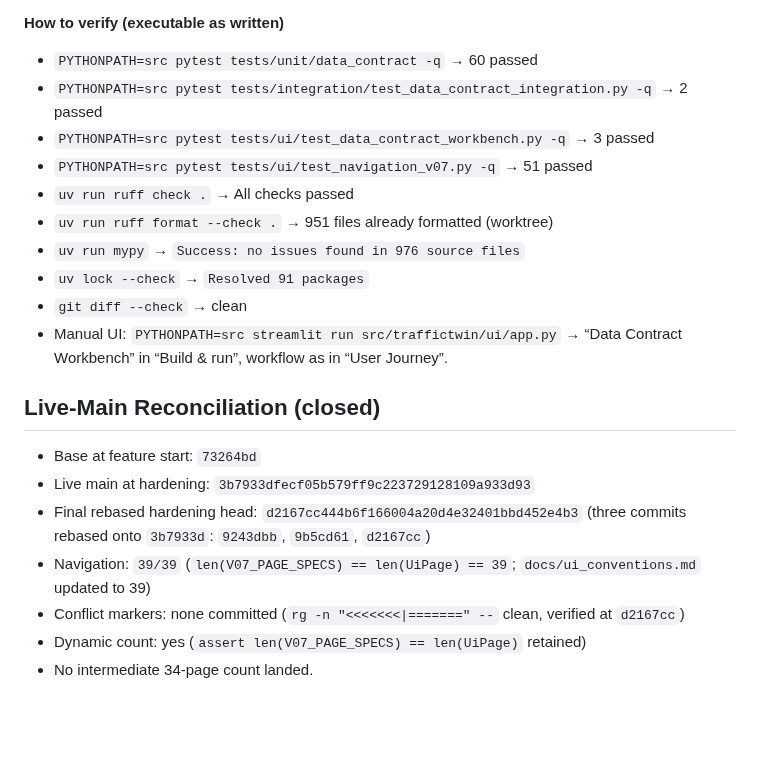
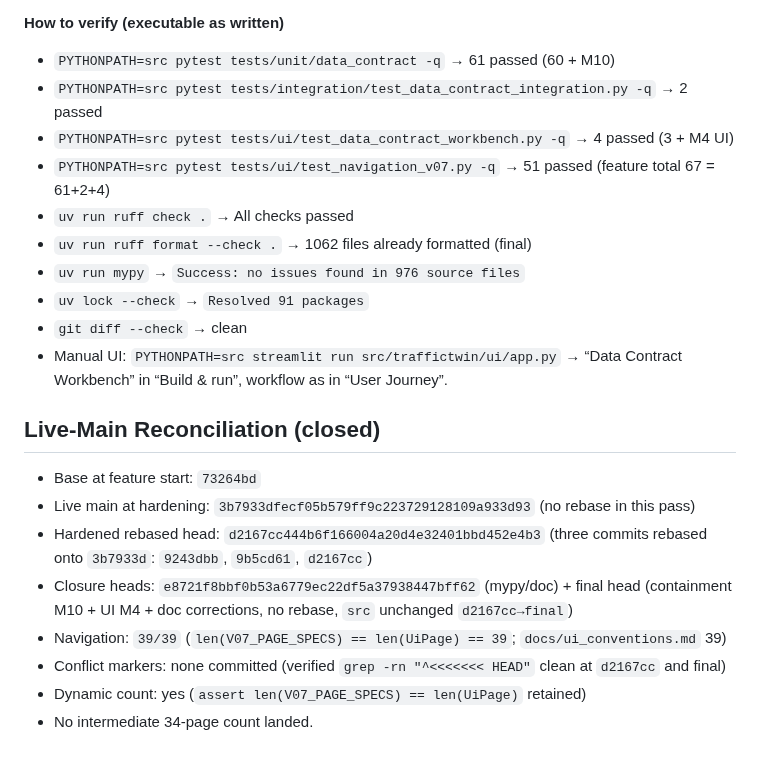
Before and after one commit to Abdulla4akash/traffictwin, a Markdown page: docs/quality/v3_data_contract_drift_review.md, the part around one of its changes. Drawn GitHub-style; blank space fills up the shorter version.

Commit message:
docs(data-contract): correct final mutation provenance – remove nonexistent test, byte-equivalence overclaim, ruff count, M4 history, add M10 and re-run at final head

```diff
--- a/docs/quality/v3_data_contract_drift_review.md
+++ b/docs/quality/v3_data_contract_drift_review.md
@@ -162,12 +163,12 @@ Surviving non-equivalent mutants: none observed in this lane; the above were res
 
 **How to verify (executable as written)**
 
-- `PYTHONPATH=src pytest tests/unit/data_contract -q` → 60 passed
+- `PYTHONPATH=src pytest tests/unit/data_contract -q` → 61 passed (60 + M10)
 - `PYTHONPATH=src pytest tests/integration/test_data_contract_integration.py -q` → 2 passed
-- `PYTHONPATH=src pytest tests/ui/test_data_contract_workbench.py -q` → 3 passed
-- `PYTHONPATH=src pytest tests/ui/test_navigation_v07.py -q` → 51 passed
+- `PYTHONPATH=src pytest tests/ui/test_data_contract_workbench.py -q` → 4 passed (3 + M4 UI)
+- `PYTHONPATH=src pytest tests/ui/test_navigation_v07.py -q` → 51 passed (feature total 67 = 61+2+4)
 - `uv run ruff check .` → All checks passed
-- `uv run ruff format --check .` → 951 files already formatted (worktree)
+- `uv run ruff format --check .` → 1062 files already formatted (final)
 - `uv run mypy` → `Success: no issues found in 976 source files`
 - `uv lock --check` → `Resolved 91 packages`
 - `git diff --check` → clean
@@ -176,9 +177,10 @@ Surviving non-equivalent mutants: none observed in this lane; the above were res
 ## Live-Main Reconciliation (closed)
 
 - Base at feature start: `73264bd`
-- Live main at hardening: `3b7933dfecf05b579ff9c223729128109a933d93`
-- Final rebased hardening head: `d2167cc444b6f166004a20d4e32401bbd452e4b3` (three commits rebased onto `3b7933d`: `9243dbb`, `9b5cd61`, `d2167cc`)
-- Navigation: `39/39` (`len(V07_PAGE_SPECS) == len(UiPage) == 39`; `docs/ui_conventions.md` updated to 39)
-- Conflict markers: none committed (`rg -n "<<<<<<<|=======" --` clean, verified at `d2167cc`)
+- Live main at hardening: `3b7933dfecf05b579ff9c223729128109a933d93` (no rebase in this pass)
+- Hardened rebased head: `d2167cc444b6f166004a20d4e32401bbd452e4b3` (three commits rebased onto `3b7933d`: `9243dbb`, `9b5cd61`, `d2167cc`)
+- Closure heads: `e8721f8bbf0b53a6779ec22df5a37938447bff62` (mypy/doc) + final head (containment M10 + UI M4 + doc corrections, no rebase, `src` unchanged `d2167cc→final`)
+- Navigation: `39/39` (`len(V07_PAGE_SPECS) == len(UiPage) == 39`; `docs/ui_conventions.md` 39)
+- Conflict markers: none committed (verified `grep -rn "^<<<<<<< HEAD"` clean at `d2167cc` and final)
 - Dynamic count: yes (`assert len(V07_PAGE_SPECS) == len(UiPage)` retained)
 - No intermediate 34-page count landed.
```
Also changed, not shown: other parts of docs/quality/v3_data_contract_drift_review.md (+11 -10 lines).
